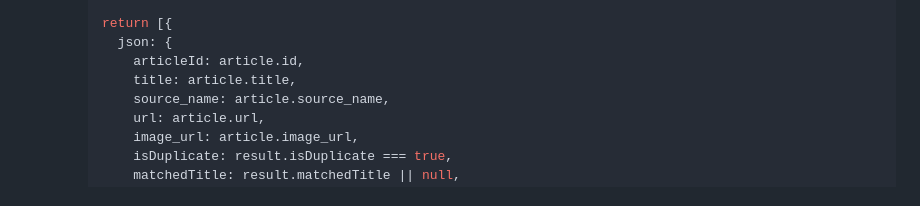
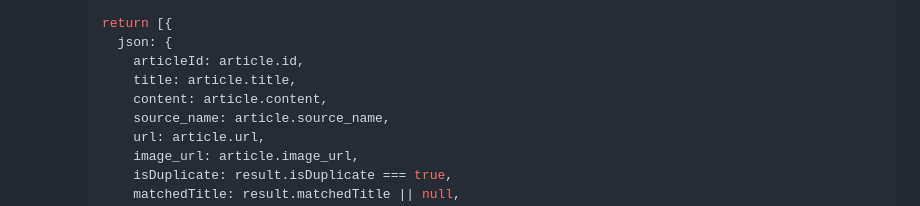
Before and after one commit to drjimmy1990/syrian-news, a Markdown page: n8n_guide.md, the part around the change. Drawn GitHub-style.

Commit message:
fix: pass article content through Node 7 (Parse AI Decision) for downstream rewrite

```diff
--- a/n8n_guide.md
+++ b/n8n_guide.md
@@ -215,6 +215,7 @@ This is the main automation workflow. It manages AI deduplication, Arabic rewrit
       json: {
         articleId: article.id,
         title: article.title,
+        content: article.content,
         source_name: article.source_name,
         url: article.url,
         image_url: article.image_url,
```
